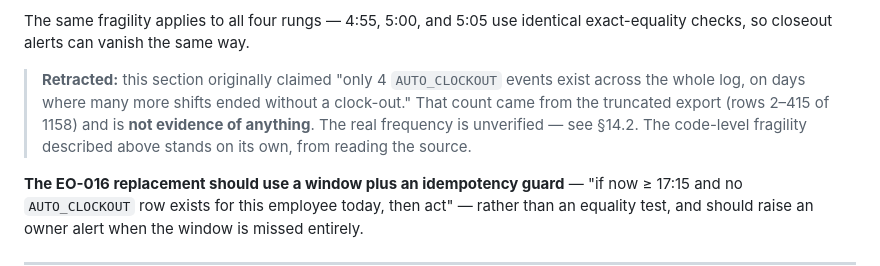
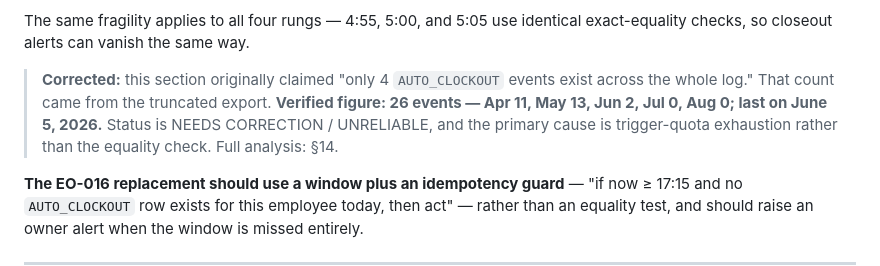
Before and after one commit to BUTTER6599/EDP-Master-System, a Markdown page: docs/EO-016-AUTHORITATIVE-SOURCE-MAP.md, the part around one of its changes. GitHub-like rendering.

```diff
--- a/docs/EO-016-AUTHORITATIVE-SOURCE-MAP.md
+++ b/docs/EO-016-AUTHORITATIVE-SOURCE-MAP.md
@@ -259,11 +259,10 @@ entire day.** There is no catch-up, no retry, no missed-window alert.
 The same fragility applies to all four rungs — 4:55, 5:00, and 5:05 use identical exact-equality
 checks, so closeout alerts can vanish the same way.
 
-> **Retracted:** this section originally claimed "only 4 `AUTO_CLOCKOUT` events exist across the
-> whole log, on days where many more shifts ended without a clock-out." That count came from the
-> truncated export (rows 2–415 of 1158) and is **not evidence of anything**. The real frequency is
-> unverified — see §14.2. The code-level fragility described above stands on its own, from reading
-> the source.
+> **Corrected:** this section originally claimed "only 4 `AUTO_CLOCKOUT` events exist across the
+> whole log." That count came from the truncated export. **Verified figure: 26 events — Apr 11,
+> May 13, Jun 2, Jul 0, Aug 0; last on June 5, 2026.** Status is NEEDS CORRECTION / UNRELIABLE, and
+> the primary cause is trigger-quota exhaustion rather than the equality check. Full analysis: §14.
 
 **The EO-016 replacement should use a window plus an idempotency guard** — "if now ≥ 17:15 and no
 `AUTO_CLOCKOUT` row exists for this employee today, then act" — rather than an equality test, and
```
Also changed, not shown: other parts of docs/EO-016-AUTHORITATIVE-SOURCE-MAP.md (+113 -33 lines), docs/EO-016-AUTOCLOCKOUT-TEST-PLAN.md (added, +244 -0 lines), docs/EO-016-VERIFICATION-REPORT.md (+7 -0 lines).
